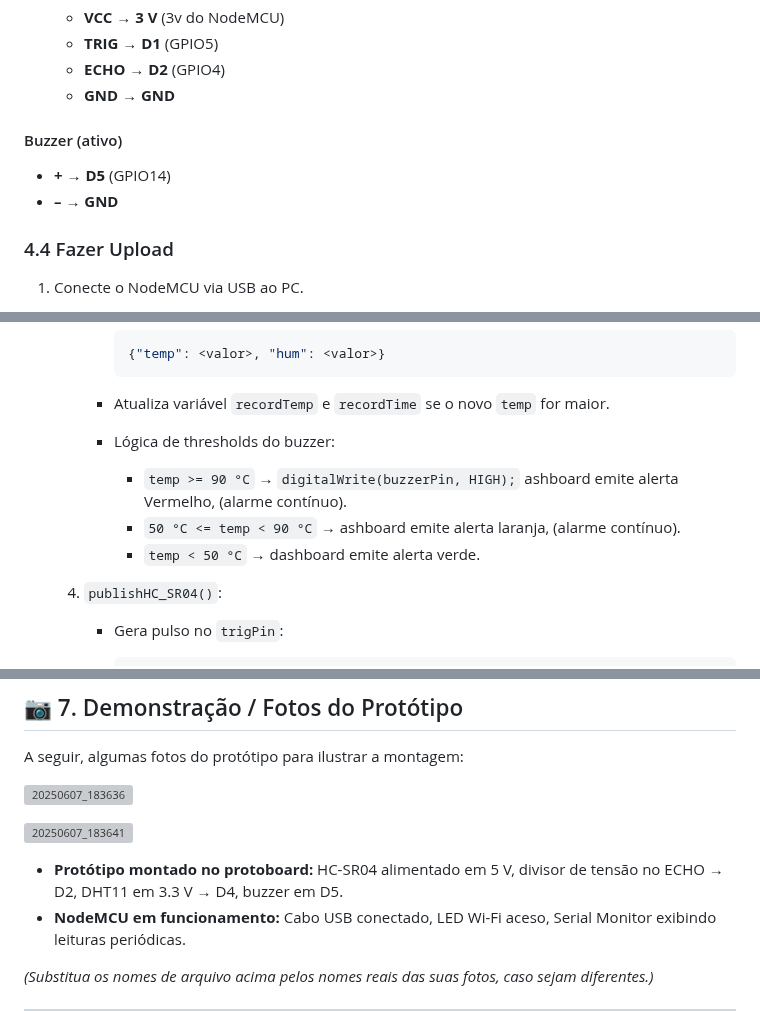
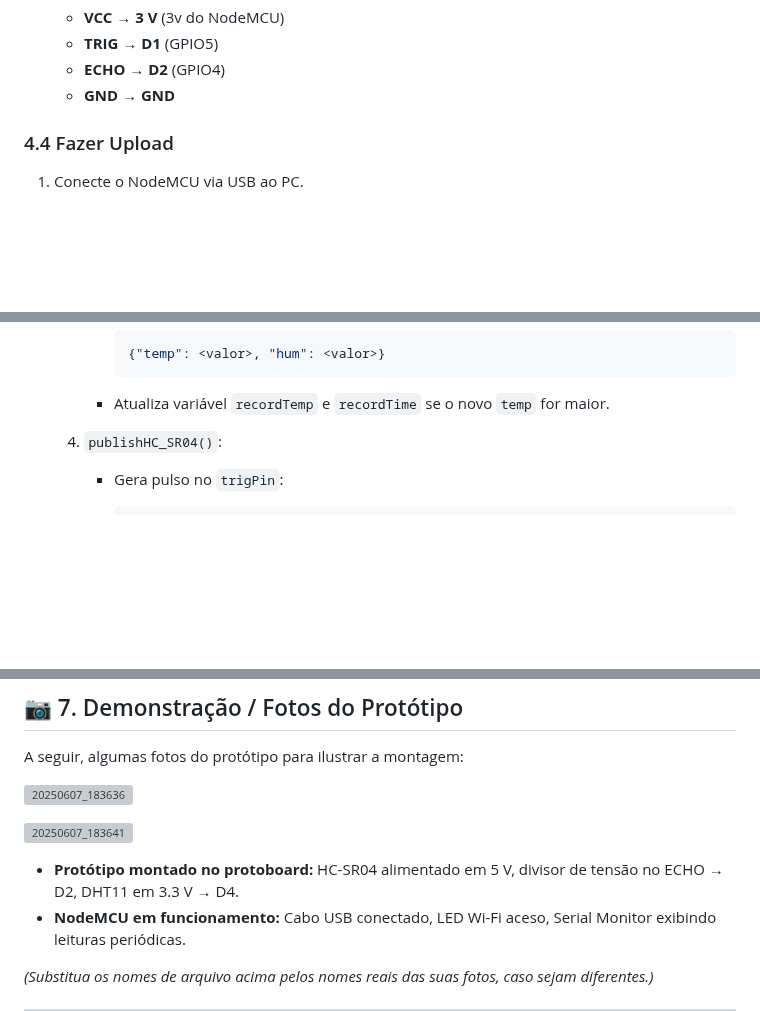
Before and after one commit to joaocellbit/Detector-de-fogo-na-lixeira, a Markdown page: README.md, 3 parts joined by grey strips. Rendered like a GitHub page; blank space fills up the shorter version; grey boxes are pictures that could not be loaded.

````diff
--- a/README.md
+++ b/README.md
@@ -181,10 +180,6 @@ const char* mqtt_server = "192.168.15.151"; // IP do PC onde está o Mosquitto
   * **ECHO** → **D2** (GPIO4)
   * **GND** → **GND**
 
-#### Buzzer (ativo)
-
-* **+** → **D5** (GPIO14)
-* **–** → **GND**
 
 ### 4.4 Fazer Upload
 
@@ -289,11 +283,7 @@ const char* mqtt_server = "192.168.15.151"; // IP do PC onde está o Mosquitto
        {"temp": <valor>, "hum": <valor>}
        ```
      * Atualiza variável `recordTemp` e `recordTime` se o novo `temp` for maior.
-     * Lógica de thresholds do buzzer:
 
-       * `temp >= 90 °C` → `digitalWrite(buzzerPin, HIGH);` ashboard emite alerta Vermelho, (alarme contínuo).
-       * `50 °C <= temp < 90 °C` → ashboard emite alerta laranja, (alarme contínuo).
-       * `temp < 50 °C` →  dashboard emite alerta verde.
   4. `publishHC_SR04()`:
 
      * Gera pulso no `trigPin`:
@@ -402,7 +392,7 @@ A seguir, algumas fotos do protótipo para ilustrar a montagem:
 
 ![20250607_183641](https://github.com/user-attachments/assets/96e9ea9e-cead-49c8-ae0e-9a37683d40f9)
 
-* **Protótipo montado no protoboard:** HC-SR04 alimentado em 5 V, divisor de tensão no ECHO → D2, DHT11 em 3.3 V → D4, buzzer em D5.
+* **Protótipo montado no protoboard:** HC-SR04 alimentado em 5 V, divisor de tensão no ECHO → D2, DHT11 em 3.3 V → D4.
 * **NodeMCU em funcionamento:** Cabo USB conectado, LED Wi-Fi aceso, Serial Monitor exibindo leituras periódicas.
 
 *(Substitua os nomes de arquivo acima pelos nomes reais das suas fotos, caso sejam diferentes.)*
````
Also changed, not shown: other parts of README.md (+0 -3 lines).
